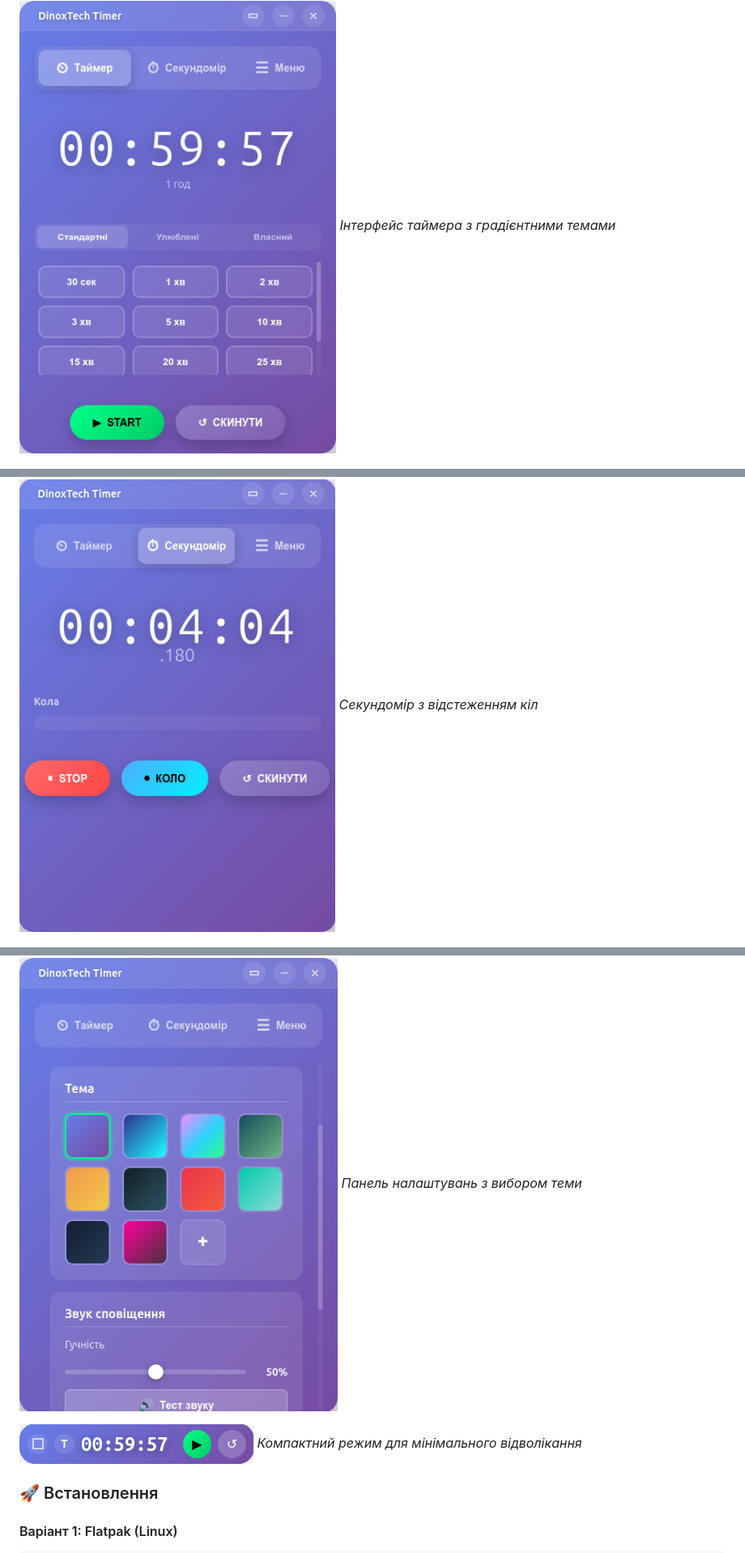
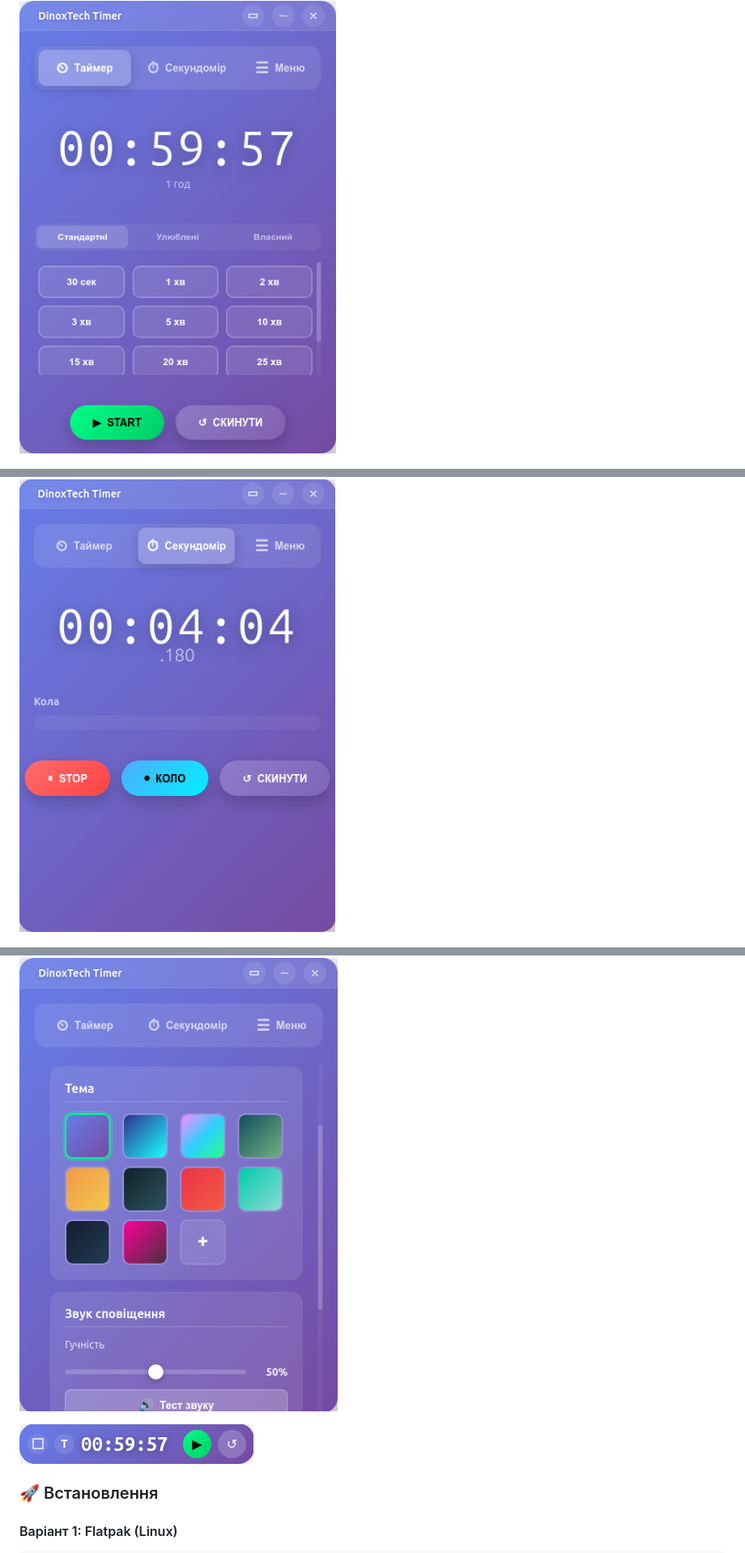
Before and after one commit to dinoxtech/timer, a Markdown page: README.md, 3 parts joined by grey strips. Shown: that part at 81% size. Rendered like a GitHub page; folded sections open.

```diff
--- a/README.md
+++ b/README.md
@@ -190,16 +183,12 @@ This project is licensed under the GPL-3.0 License - see the [LICENSE](LICENSE)
 <summary>Переглянути знімки</summary>
 
 ![Інтерфейс таймера з градієнтними темами](electron/assets/screenshot_uk_1.png)
-*Інтерфейс таймера з градієнтними темами*
 
 ![Секундомір з відстеженням кіл](electron/assets/screenshot_uk_2.png)
-*Секундомір з відстеженням кіл*
 
 ![Панель налаштувань з вибором теми](electron/assets/screenshot_uk_3.png)
-*Панель налаштувань з вибором теми*
 
 ![Компактний режим для мінімального відволікання](electron/assets/screenshot_uk_4.png)
-*Компактний режим для мінімального відволікання*
 
 </details>
 
```
Also changed, not shown: other parts of README.md (+0 -7 lines).
